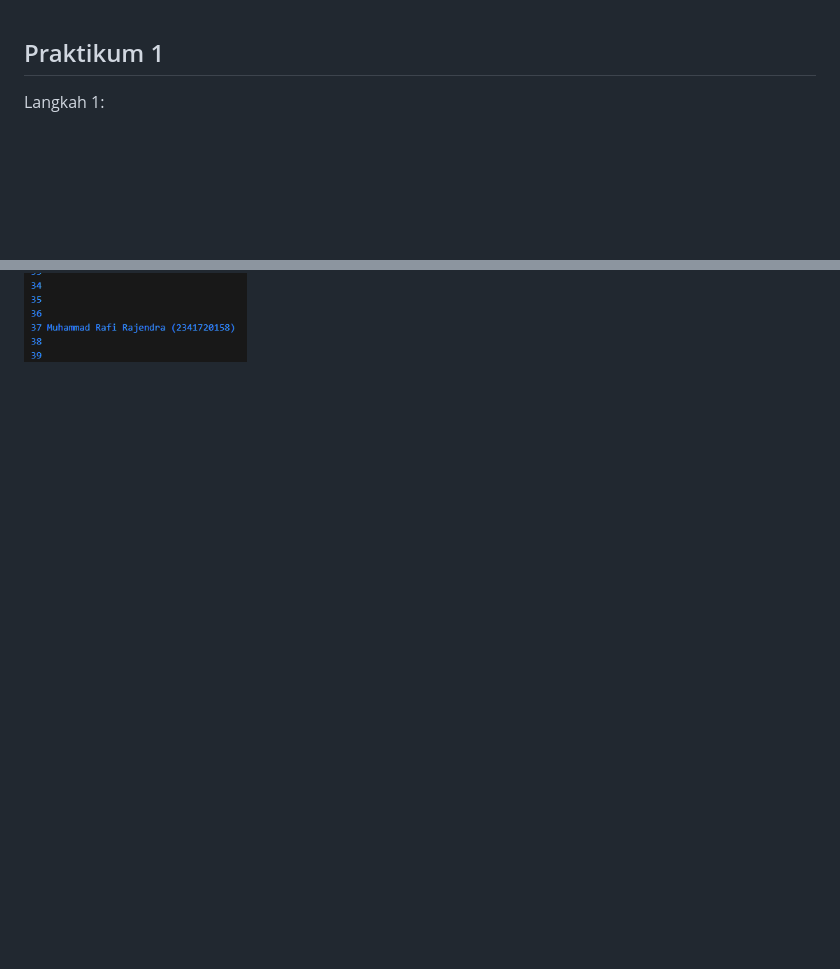
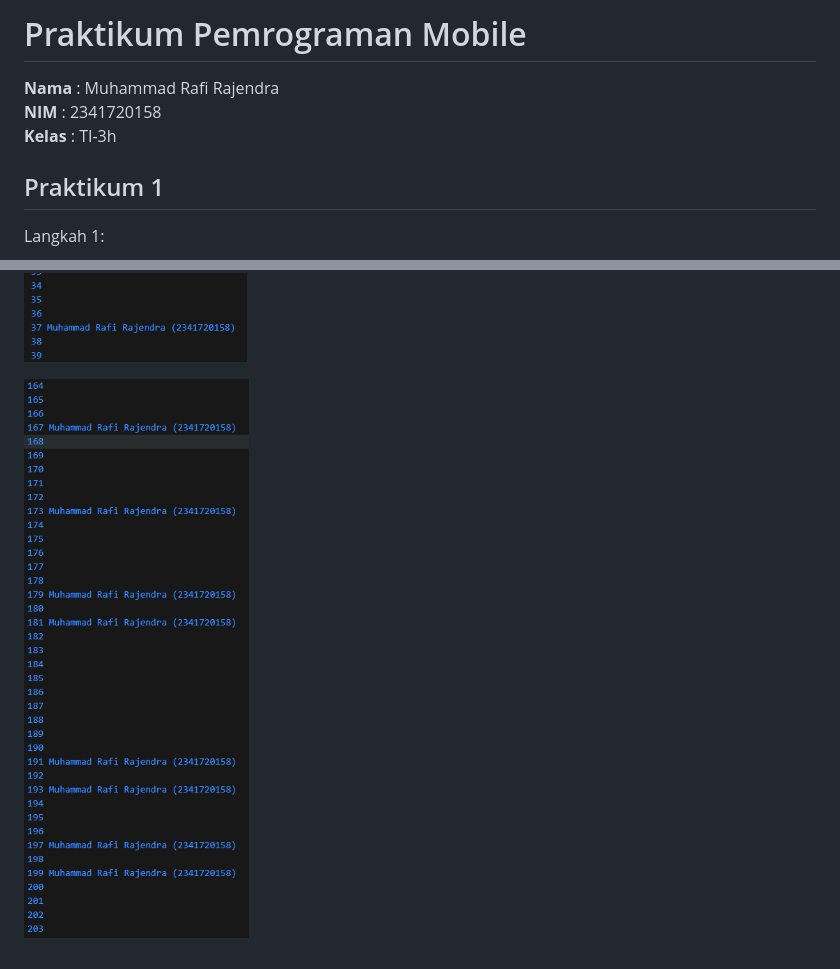
Before and after one commit to rafiirajendra/Pemrograman-Mobile-2025-2026, a Markdown page: 03/Laporan.md, 2 parts joined by grey strips. GitHub-like rendering; pictures changed too: 03/img/image-10.png (added); blank space fills up the shorter version.

Commit message:
perbaikan pada md

```diff
--- a/03/Laporan.md
+++ b/03/Laporan.md
@@ -1,3 +1,8 @@
+# Praktikum Pemrograman Mobile
+**Nama**  : Muhammad Rafi Rajendra
+**NIM**   : 2341720158
+**Kelas** : TI-3h
+
 ## Praktikum 1
 
 Langkah 1:
@@ -141,3 +146,5 @@ void main() {
 Output kode program pada tugas praktikum
 
 ![alt text](img/image-9.png)
+
+![alt text](img/image-10.png)
```
